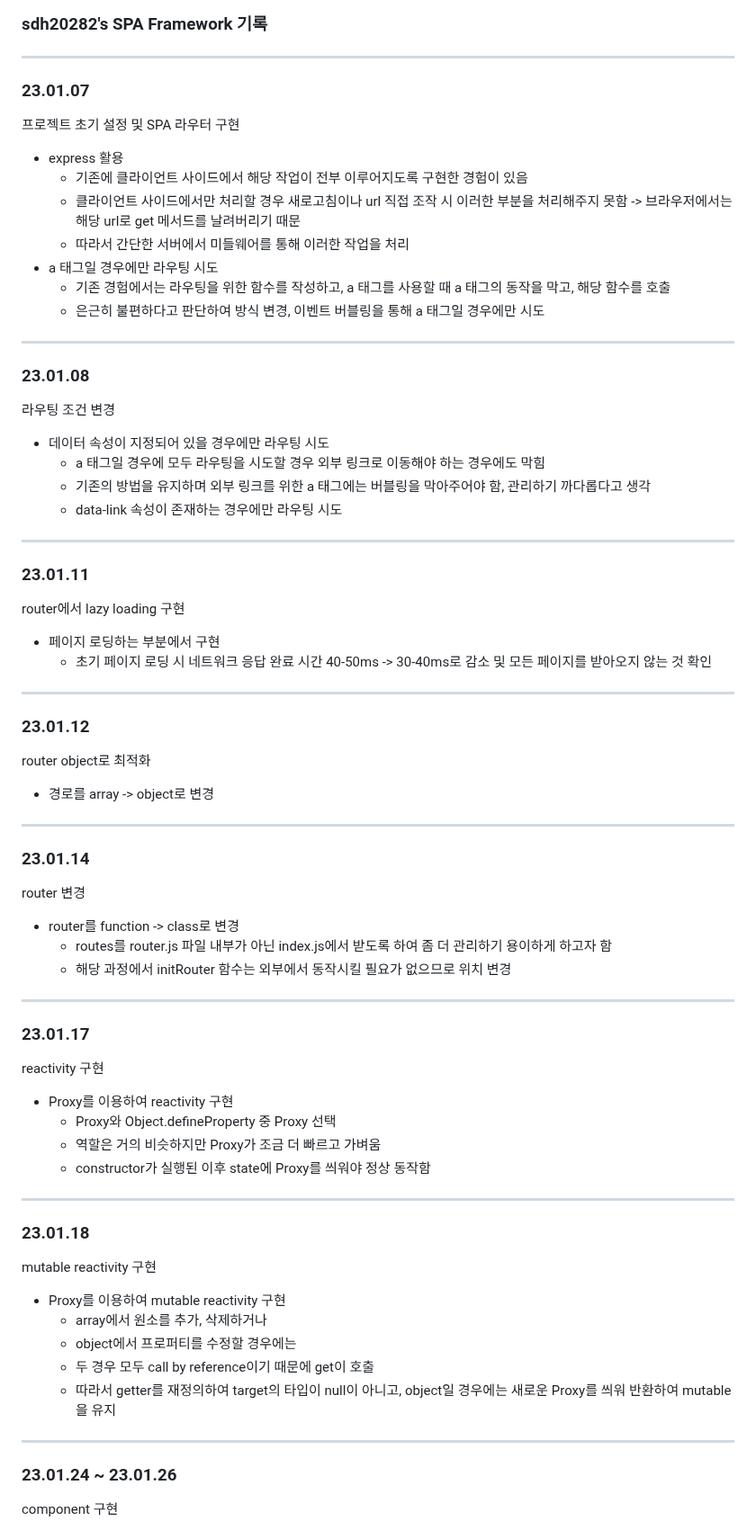
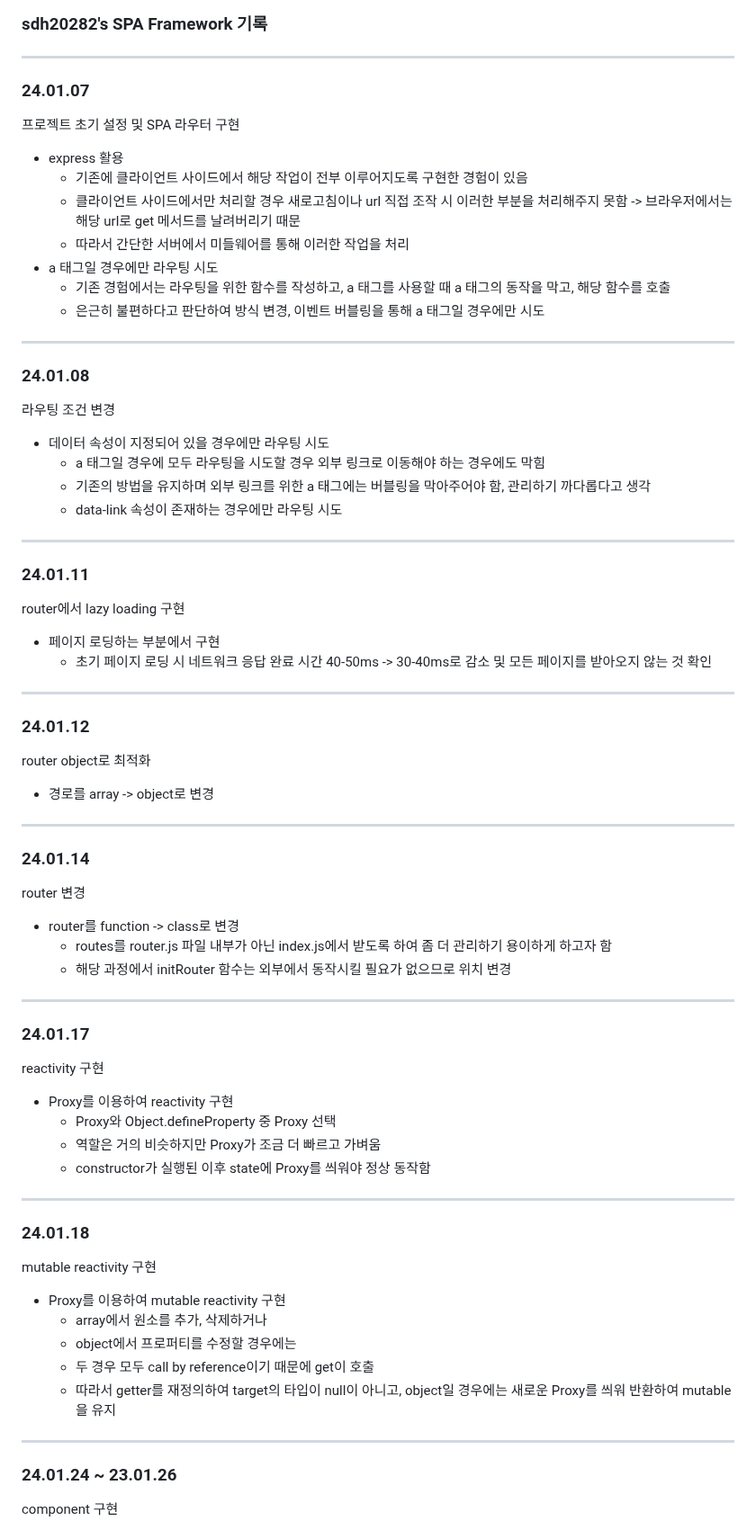
Before and after one commit to sdh20282/vanilla-js-spa, a Markdown page: Records.md, the part around one of its changes. Shown at 90% size. GitHub-like rendering.

```diff
--- a/Records.md
+++ b/Records.md
@@ -1,7 +1,7 @@
 ### sdh20282's SPA Framework 기록
 
 ---
-### 23.01.07
+### 24.01.07
 프로젝트 초기 설정 및 SPA 라우터 구현
 - express 활용
   - 기존에 클라이언트 사이드에서 해당 작업이 전부 이루어지도록 구현한 경험이 있음
@@ -12,7 +12,7 @@
   - 은근히 불편하다고 판단하여 방식 변경, 이벤트 버블링을 통해 a 태그일 경우에만 시도
 
 ---
-### 23.01.08
+### 24.01.08
 라우팅 조건 변경
 - 데이터 속성이 지정되어 있을 경우에만 라우팅 시도
   - a 태그일 경우에 모두 라우팅을 시도할 경우 외부 링크로 이동해야 하는 경우에도 막힘
@@ -20,25 +20,25 @@
   - data-link 속성이 존재하는 경우에만 라우팅 시도
 
 ---
-### 23.01.11
+### 24.01.11
 router에서 lazy loading 구현
 - 페이지 로딩하는 부분에서 구현
   - 초기 페이지 로딩 시 네트워크 응답 완료 시간 40-50ms -> 30-40ms로 감소 및 모든 페이지를 받아오지 않는 것 확인
 
 ---
-### 23.01.12
+### 24.01.12
 router object로 최적화
 - 경로를 array -> object로 변경
 
 ---
-### 23.01.14
+### 24.01.14
 router 변경
 - router를 function -> class로 변경
   - routes를 router.js 파일 내부가 아닌 index.js에서 받도록 하여 좀 더 관리하기 용이하게 하고자 함
   - 해당 과정에서 initRouter 함수는 외부에서 동작시킬 필요가 없으므로 위치 변경
 
 ---
-### 23.01.17
+### 24.01.17
 reactivity 구현
 - Proxy를 이용하여 reactivity 구현
   - Proxy와 Object.defineProperty 중 Proxy 선택
@@ -46,7 +46,7 @@ reactivity 구현
   - constructor가 실행된 이후 state에 Proxy를 씌워야 정상 동작함
 
 ---
-### 23.01.18
+### 24.01.18
 mutable reactivity 구현
 - Proxy를 이용하여 mutable reactivity 구현
   - array에서 원소를 추가, 삭제하거나
@@ -55,7 +55,7 @@ mutable reactivity 구현
   - 따라서 getter를 재정의하여 target의 타입이 null이 아니고, object일 경우에는 새로운 Proxy를 씌워 반환하여 mutable을 유지
 
 ---
-### 23.01.24 ~ 23.01.26
+### 24.01.24 ~ 23.01.26
 component 구현
 - shadow dom을 활용한 컴포넌트 구현 및 테스트
   - shadow dom은 기존 dom과 분리되어 스타일, 스크립트 등이 관리되고, 이러한 점은 컴포넌트에서도 유사하게 활용된다고 생각함
```
Also changed, not shown: other parts of Records.md (+8 -3 lines).
